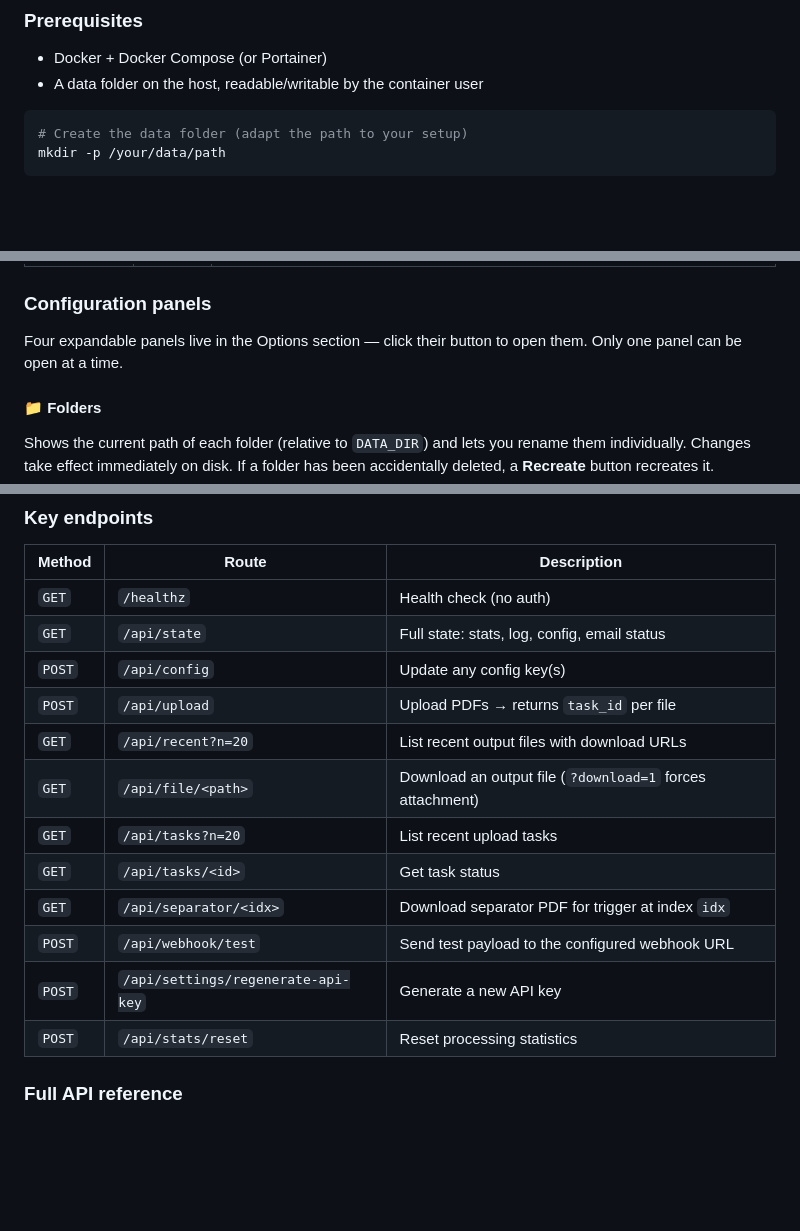
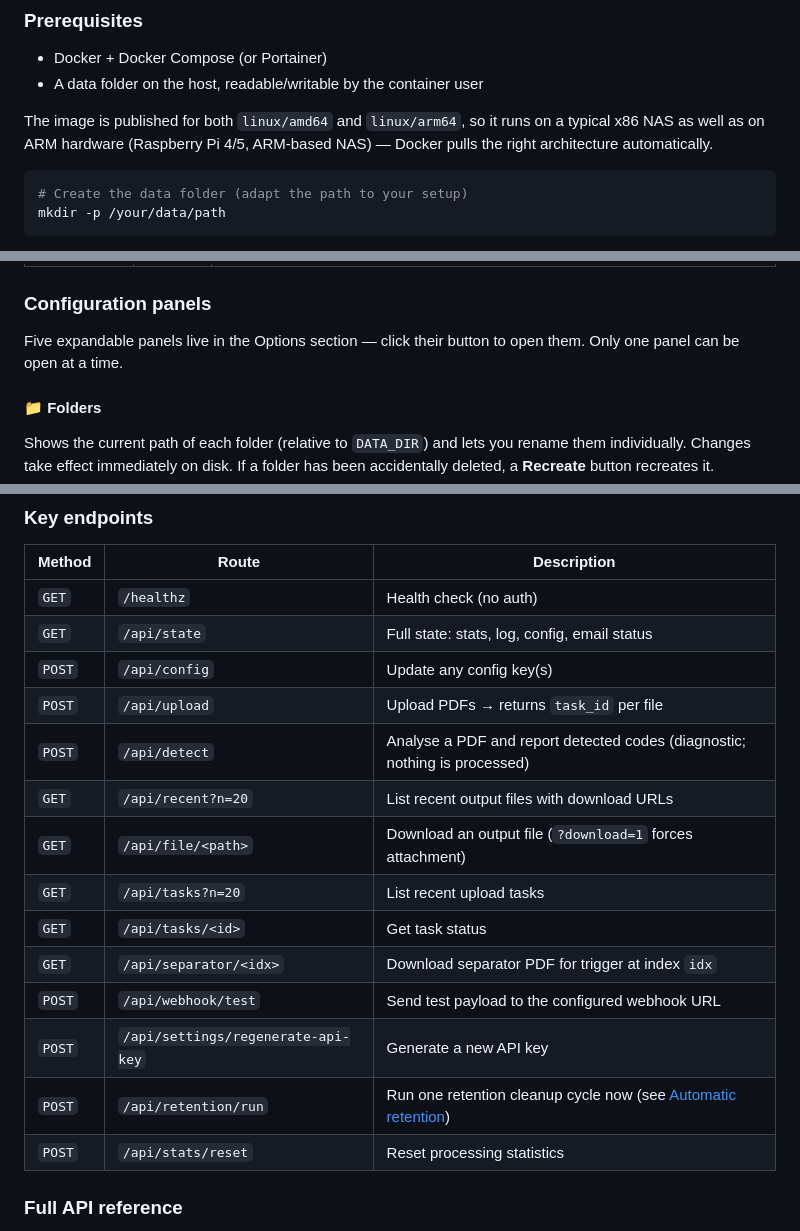
Before and after one commit to Lheriss/pdf-dispatch, a Markdown page: README.md, 3 parts joined by grey strips. Drawn GitHub-style; blank space fills up the shorter version.

````diff
--- a/README.md
+++ b/README.md
@@ -62,6 +65,8 @@ After each file: optional **post-processing script** and/or **outbound webhook**
 
 - Docker + Docker Compose (or Portainer)
 - A data folder on the host, readable/writable by the container user
+
+The image is published for both `linux/amd64` and `linux/arm64`, so it runs on a typical x86 NAS as well as on ARM hardware (Raspberry Pi 4/5, ARM-based NAS) — Docker pulls the right architecture automatically.
 
 ```bash
 # Create the data folder (adapt the path to your setup)
@@ -352,7 +361,7 @@ The **⬇ Download PDF** button inside a trigger's panel generates a printable A
 
 ### Configuration panels
 
-Four expandable panels live in the Options section — click their button to open them. Only one panel can be open at a time.
+Five expandable panels live in the Options section — click their button to open them. Only one panel can be open at a time.
 
 #### 📁 Folders
 
@@ -701,6 +716,7 @@ The `trigger` field (no-barcode fallback) and `split_values` are independent —
 | `GET` | `/api/state` | Full state: stats, log, config, email status |
 | `POST` | `/api/config` | Update any config key(s) |
 | `POST` | `/api/upload` | Upload PDFs → returns `task_id` per file |
+| `POST` | `/api/detect` | Analyse a PDF and report detected codes (diagnostic; nothing is processed) |
 | `GET` | `/api/recent?n=20` | List recent output files with download URLs |
 | `GET` | `/api/file/<path>` | Download an output file (`?download=1` forces attachment) |
 | `GET` | `/api/tasks?n=20` | List recent upload tasks |
@@ -708,6 +724,7 @@ The `trigger` field (no-barcode fallback) and `split_values` are independent —
 | `GET` | `/api/separator/<idx>` | Download separator PDF for trigger at index `idx` |
 | `POST` | `/api/webhook/test` | Send test payload to the configured webhook URL |
 | `POST` | `/api/settings/regenerate-api-key` | Generate a new API key |
+| `POST` | `/api/retention/run` | Run one retention cleanup cycle now (see [Automatic retention](#automatic-retention)) |
 | `POST` | `/api/stats/reset` | Reset processing statistics |
 
 ### Full API reference
````
Also changed, not shown: other parts of README.md (+13 -0 lines).
